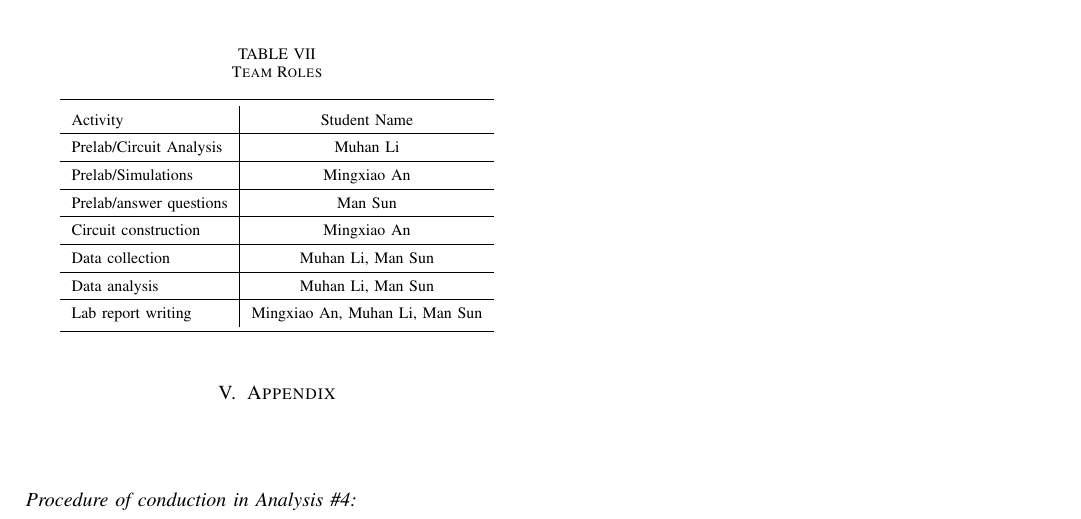
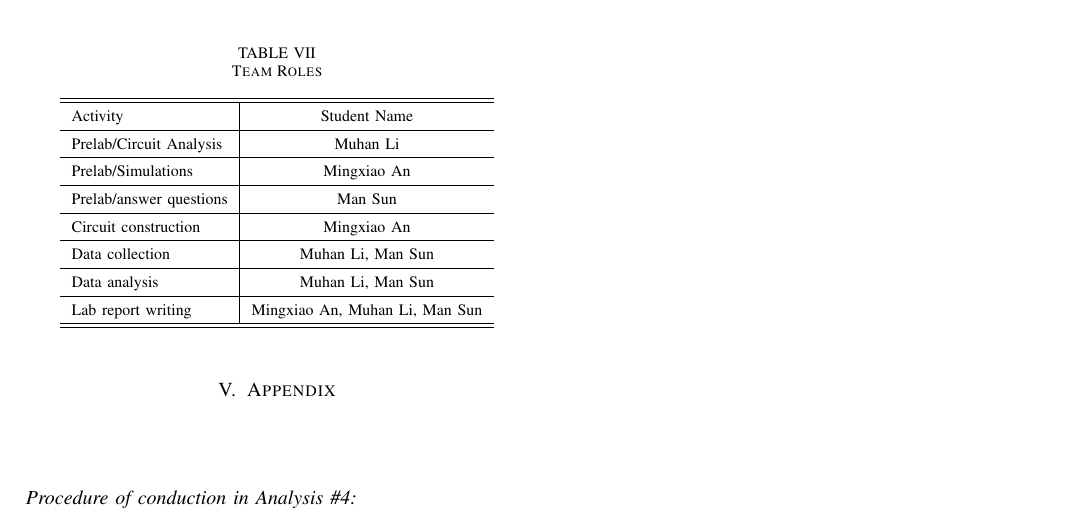
Before and after one commit to m3m3m3m/233lab1, a LaTeX paper (document.tex, which reads conclusions.tex): part of page 5 of 5, cut so that both start at the same text. Compiled offline with pdfLaTeX.

Commit message:
format conclusions.tex

```diff
--- a/conclusions.tex
+++ b/conclusions.tex
@@ -19,6 +20,7 @@
 		Data analysis				& Muhan Li, Man Sun \\
 		\hline
 		Lab report writing			& Mingxiao An, Muhan Li, Man Sun \\
-		\bottomrule
+		\hline
+		\hline
 	\end{tabular}\\
 \end{table}
```
Also changed, not shown: conclusions.tex (5 more changed lines).
